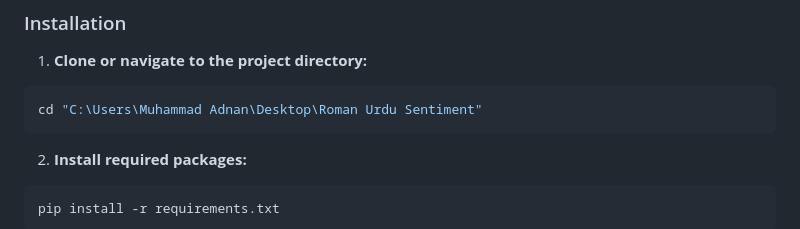
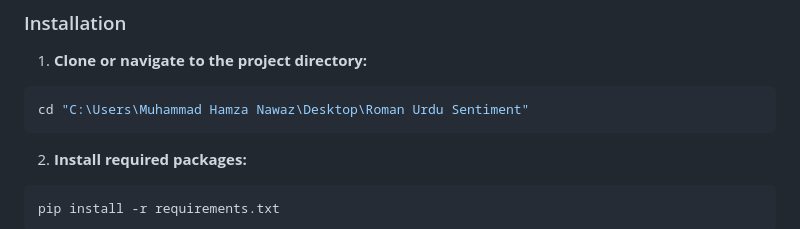
Before and after one commit to hamzanawazsangha/Roman-Urdu-Sentiment-Analyzer, a Markdown page: README.md, the part around the change. GitHub-like rendering.

Commit message:
Update project directory path and remove extra lines

````diff
--- a/README.md
+++ b/README.md
@@ -28,7 +28,7 @@ A professional Flask web application for analyzing sentiments in Roman Urdu text
 
 1. **Clone or navigate to the project directory:**
 ```bash
-cd "C:\Users\Muhammad Adnan\Desktop\Roman Urdu Sentiment"
+cd "C:\Users\Muhammad Hamza Nawaz\Desktop\Roman Urdu Sentiment"
 ```
 
 2. **Install required packages:**
````
